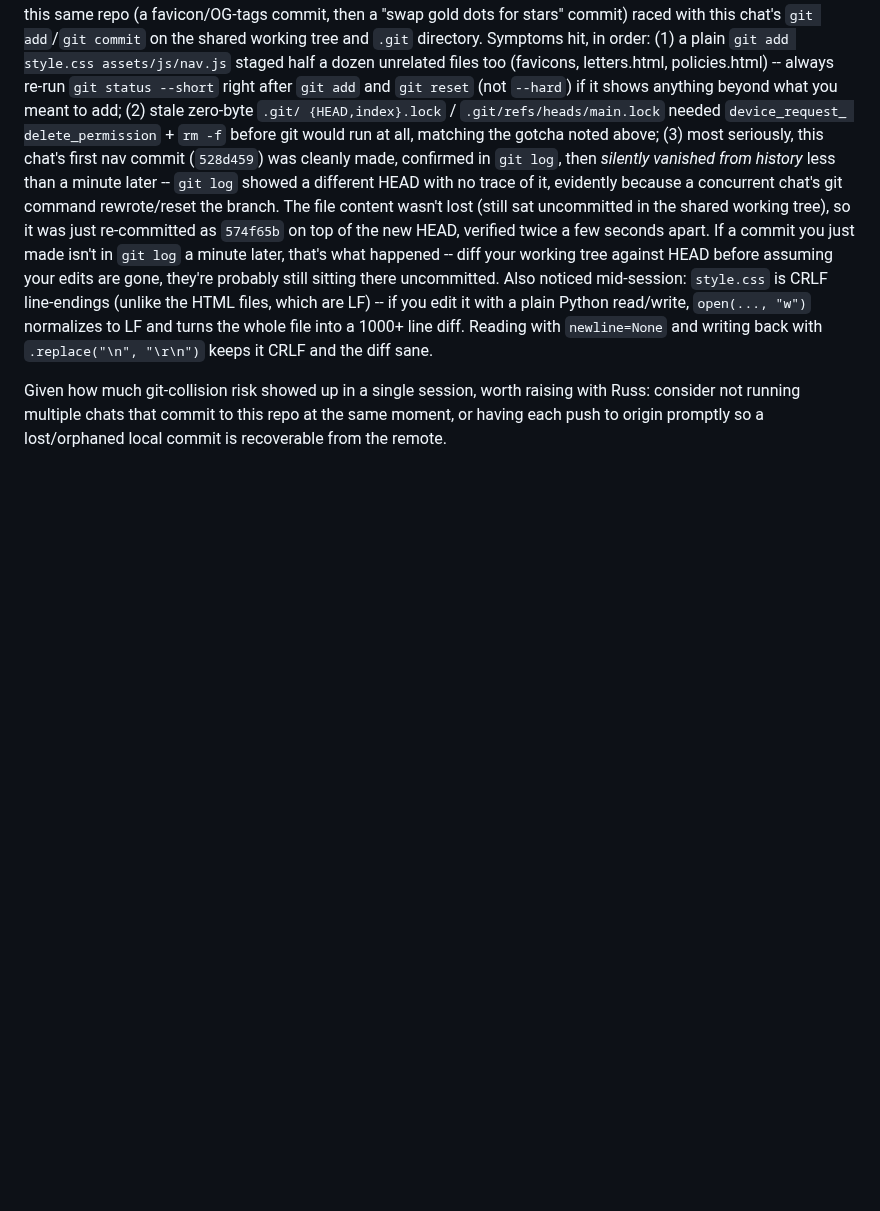
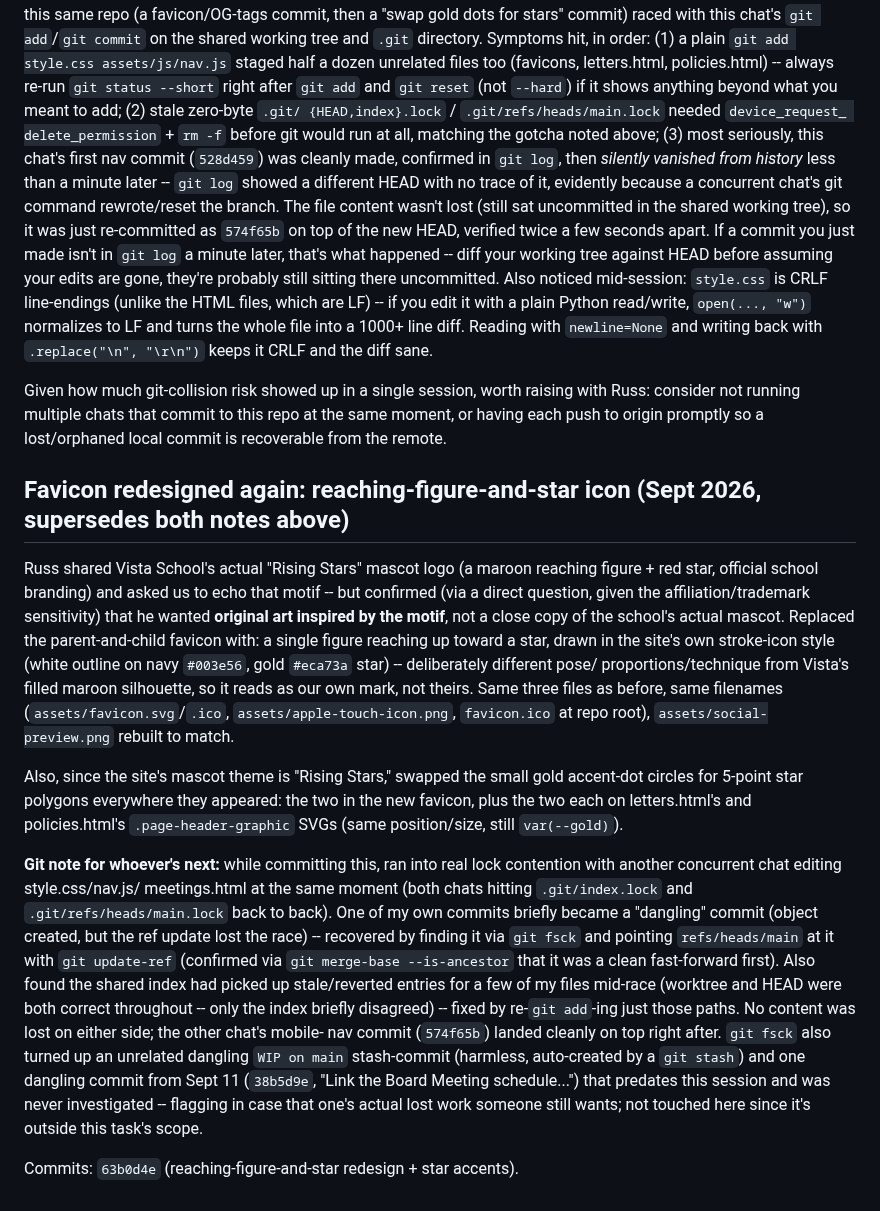
Before and after one commit to NolanStaark/saving-vista-school, a Markdown page: .notes/PROJECT_NOTES.md, the part around the change. Rendered like a GitHub page; blank space fills up the shorter version.

Commit message:
Update project notes: reaching-figure favicon redesign + git lock-contention recovery
Co-Authored-By: Claude Sonnet 5 <noreply@anthropic.com>
Claude-Session: https://claude.ai/code/session_01DobmLF2HTwL6t7AuVw4sb4

```diff
--- a/.notes/PROJECT_NOTES.md
+++ b/.notes/PROJECT_NOTES.md
@@ -564,3 +564,47 @@ Given how much git-collision risk showed up in a single session, worth
 raising with Russ: consider not running multiple chats that commit to
 this repo at the same moment, or having each push to origin promptly so
 a lost/orphaned local commit is recoverable from the remote.
+
+## Favicon redesigned again: reaching-figure-and-star icon (Sept 2026, supersedes both notes above)
+
+Russ shared Vista School's actual "Rising Stars" mascot logo (a maroon
+reaching figure + red star, official school branding) and asked us to
+echo that motif -- but confirmed (via a direct question, given the
+affiliation/trademark sensitivity) that he wanted **original art
+inspired by the motif**, not a close copy of the school's actual mascot.
+Replaced the parent-and-child favicon with: a single figure reaching up
+toward a star, drawn in the site's own stroke-icon style (white outline
+on navy `#003e56`, gold `#eca73a` star) -- deliberately different pose/
+proportions/technique from Vista's filled maroon silhouette, so it reads
+as our own mark, not theirs. Same three files as before, same filenames
+(`assets/favicon.svg`/`.ico`, `assets/apple-touch-icon.png`,
+`favicon.ico` at repo root), `assets/social-preview.png` rebuilt to
+match.
+
+Also, since the site's mascot theme is "Rising Stars," swapped the small
+gold accent-dot circles for 5-point star polygons everywhere they
+appeared: the two in the new favicon, plus the two each on letters.html's
+and policies.html's `.page-header-graphic` SVGs (same position/size,
+still `var(--gold)`).
+
+**Git note for whoever's next:** while committing this, ran into real
+lock contention with another concurrent chat editing style.css/nav.js/
+meetings.html at the same moment (both chats hitting `.git/index.lock`
+and `.git/refs/heads/main.lock` back to back). One of my own commits
+briefly became a "dangling" commit (object created, but the ref update
+lost the race) -- recovered by finding it via `git fsck` and pointing
+`refs/heads/main` at it with `git update-ref` (confirmed via
+`git merge-base --is-ancestor` that it was a clean fast-forward first).
+Also found the shared index had picked up stale/reverted entries for a
+few of my files mid-race (worktree and HEAD were both correct throughout
+-- only the index briefly disagreed) -- fixed by re-`git add`-ing just
+those paths. No content was lost on either side; the other chat's mobile-
+nav commit (`574f65b`) landed cleanly on top right after. `git fsck` also
+turned up an unrelated dangling `WIP on main` stash-commit (harmless,
+auto-created by a `git stash`) and one dangling commit from Sept 11
+(`38b5d9e`, "Link the Board Meeting schedule...") that predates this
+session and was never investigated -- flagging in case that one's actual
+lost work someone still wants; not touched here since it's outside this
+task's scope.
+
+Commits: `63b0d4e` (reaching-figure-and-star redesign + star accents).
```
